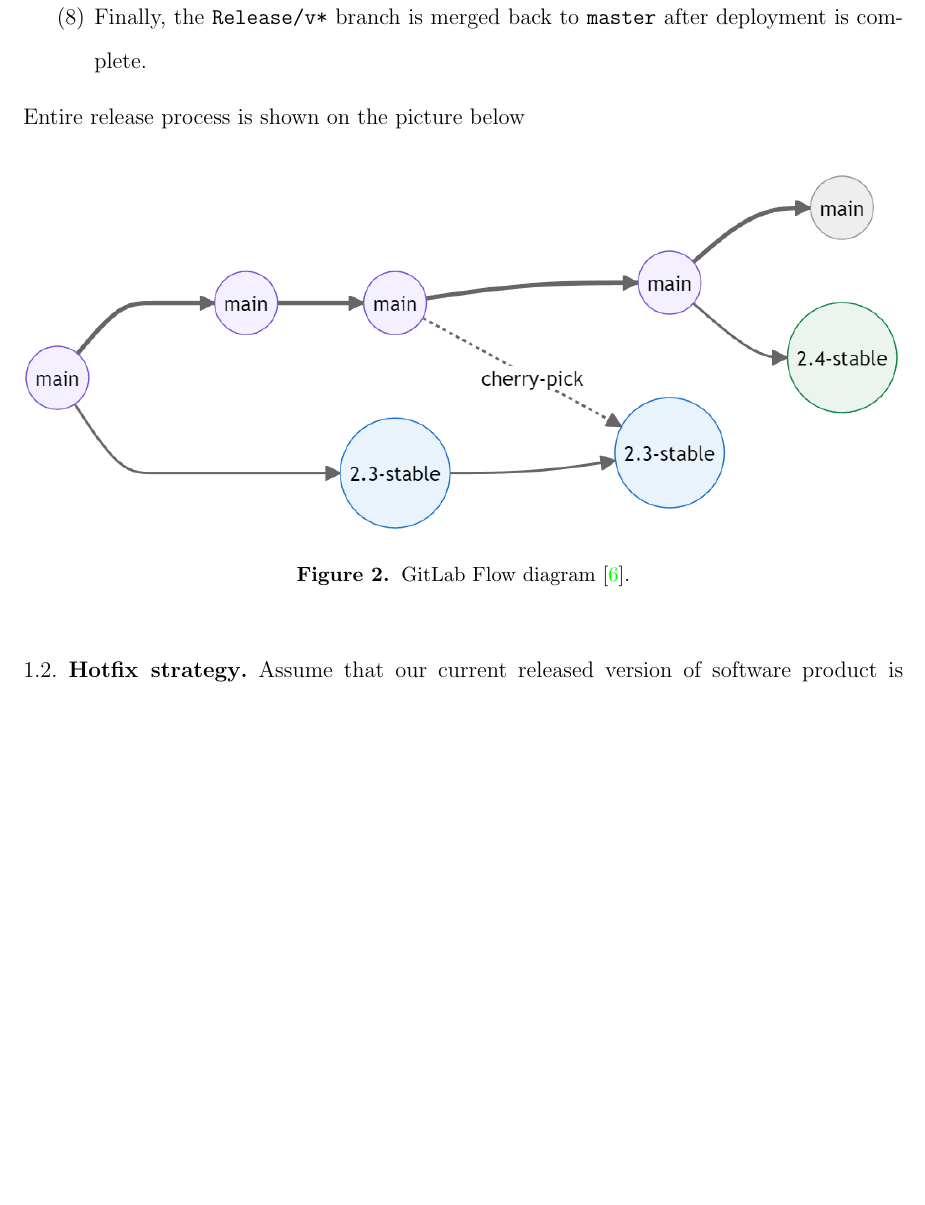
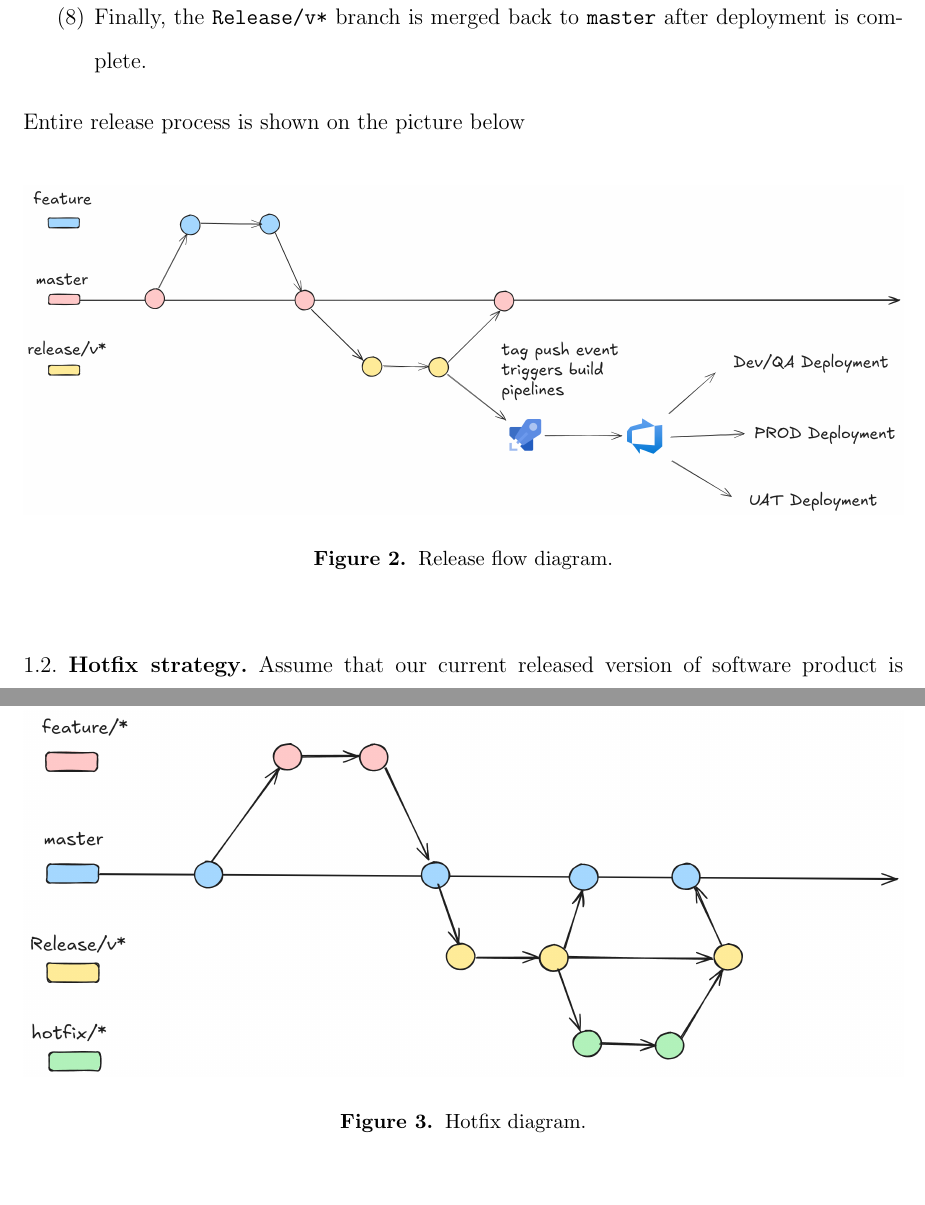
Before and after one commit to kolosovpetro/ReleaseFlowProposal, a LaTeX paper (src/ReleaseFlowProposal.tex, which reads src/sections/fig-hotfix-strategy.tex, src/sections/fig-release-flow-diagram.tex, src/sections/gitlab-flow-diagram.tex): part of page 4 of 5 before the commit and two parts of pages 4 and 5 of 6 after it, the two joined at a grey line, cut so that both start at the same text, the shorter picture padded with empty space. Compiled offline with pdfLaTeX.

Commit message:
release and hotfix process

```diff
--- /dev/null
+++ b/src/sections/fig-hotfix-strategy.tex
@@ -0,0 +1,5 @@
+\begin{figure}[H]
+    \centering
+    \includegraphics[width=1\textwidth]{img/HotFix_Strategy}
+    ~\caption{Hotfix diagram.}\label{fig:hotfix-diagram}
+\end{figure}
--- /dev/null
+++ b/src/sections/fig-release-flow-diagram.tex
@@ -0,0 +1,5 @@
+\begin{figure}[H]
+    \centering
+    \includegraphics[width=1\textwidth]{img/Release_Flow}
+    ~\caption{Release flow diagram.}\label{fig:gitlab-flow}
+\end{figure}
--- a/src/sections/gitlab-flow-diagram.tex
+++ /dev/null
@@ -1,5 +0,0 @@
-\begin{figure}[H]
-    \centering
-    \includegraphics[width=1\textwidth]{img/GitLab_Flow}
-    ~\caption{GitLab Flow diagram~\cite{GitLabFlow}.}\label{fig:gitlab-flow}
-\end{figure}
```
Also changed, not shown: src/sections/introduction.tex (+2 -2 lines), src/sections/sub-hotfix-strategy.tex (+1 -0 lines), src/sections/sub-release-process.tex (+2 -2 lines), CHANGELOG.md, out/ReleaseFlowProposal.bbl, out/ReleaseFlowProposal.pdf, src/img/GitLab_Flow.png (deleted), src/img/HotFix_Strategy.png (added), src/img/Release_Flow.png (added), src/sections/fig-github-flow-diagram.tex (renamed from src/sections/github-flow-diagram.tex), 1 other file.
